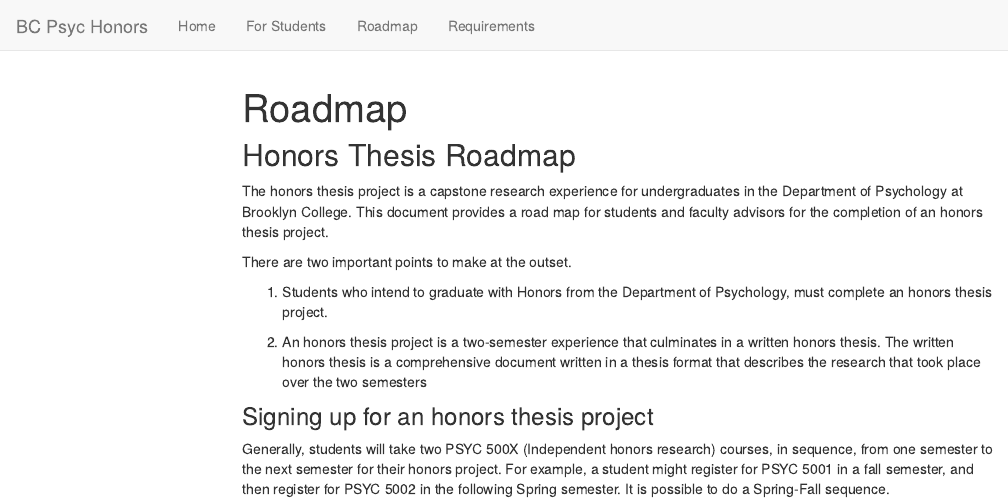
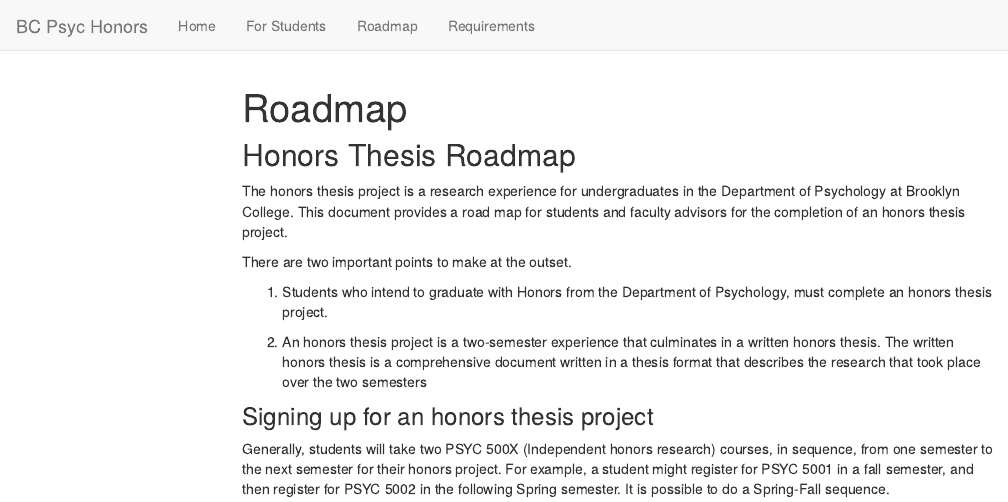
Before and after one commit to CrumpLab/honorsproject, an R Markdown document (roadmap.Rmd): the page in a window 1100 px wide, from its top. Rendered offline with R 4.5, knitr and Pandoc, with nearby package versions; menus at the side of the page are left out.

Commit message:
test update

```diff
--- a/roadmap.Rmd
+++ b/roadmap.Rmd
@@ -12,7 +12,7 @@ output:
 
 ## Honors Thesis Roadmap
 
-The honors thesis project is a capstone research experience for undergraduates in the Department of Psychology at Brooklyn College. This document provides a road map for students and faculty advisors for the completion of an honors thesis project.
+The honors thesis project is a research experience for undergraduates in the Department of Psychology at Brooklyn College. This document provides a road map for students and faculty advisors for the completion of an honors thesis project.
 
 There are two important points to make at the outset.
 
```
Also changed, not shown: 5 other files.
